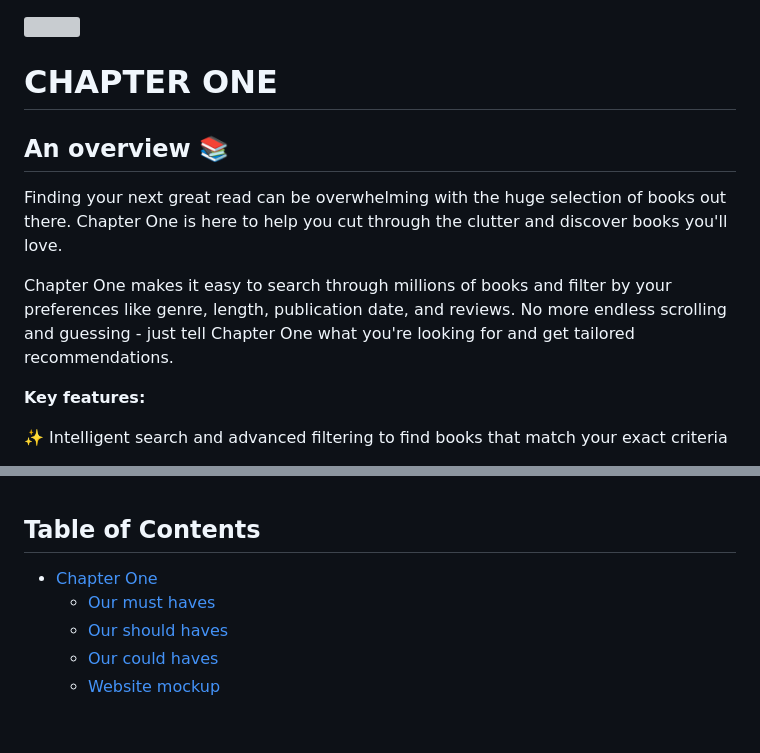
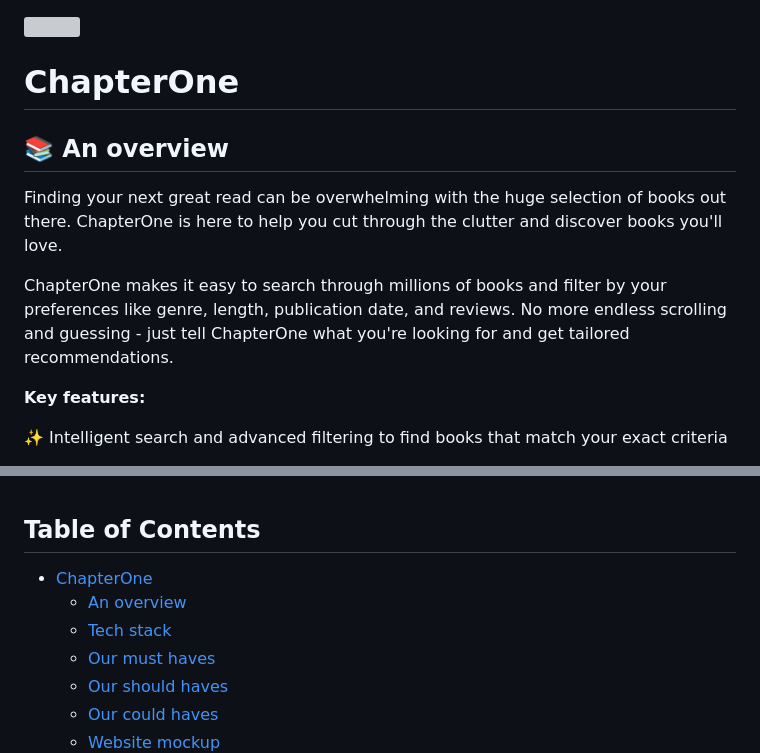
Before and after one commit to milliedavidson/group5-project-codefirstgirlsaloud, a Markdown page: README.md, 2 parts joined by grey strips. Drawn GitHub-style; blank space fills up the shorter version; grey boxes are pictures that could not be loaded.

Commit message:
Added tech stack section and updated ToC

```diff
--- a/README.md
+++ b/README.md
@@ -2,12 +2,12 @@
 
 <br>
 
-# CHAPTER ONE
-## An overview 📚
+# ChapterOne
+## 📚 An overview
 
-Finding your next great read can be overwhelming with the huge selection of books out there. Chapter One is here to help you cut through the clutter and discover books you'll love.
+Finding your next great read can be overwhelming with the huge selection of books out there. ChapterOne is here to help you cut through the clutter and discover books you'll love.
 
-Chapter One makes it easy to search through millions of books and filter by your preferences like genre, length, publication date, and reviews. No more endless scrolling and guessing - just tell Chapter One what you're looking for and get tailored recommendations.
+ChapterOne makes it easy to search through millions of books and filter by your preferences like genre, length, publication date, and reviews. No more endless scrolling and guessing - just tell ChapterOne what you're looking for and get tailored recommendations.
 
 **Key features:**
 
@@ -27,7 +40,9 @@ With Chapter One, you'll spend less time searching and more time reading. *No mo
 
 ## Table of Contents
 
-- [Chapter One](#chapter-one)
+- [ChapterOne](#chapterone)
+  - [An overview](#-an-overview)
+  - [Tech stack](#tech-stack)
   - [Our must haves](#our-must-haves)
   - [Our should haves](#our-should-haves)
   - [Our could haves](#our-could-haves)
```
Also changed, not shown: other parts of README.md (+14 -1 lines).
